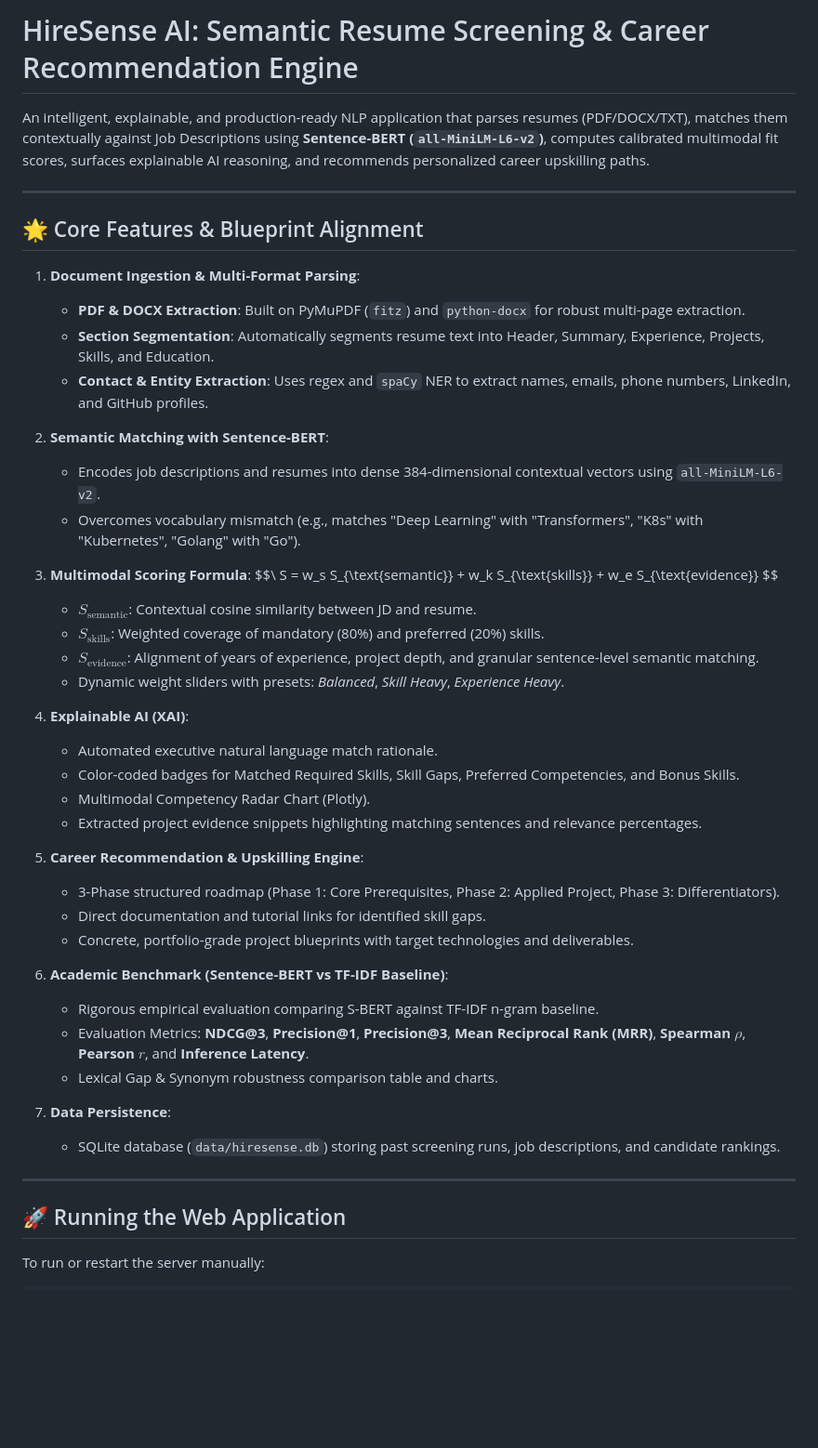
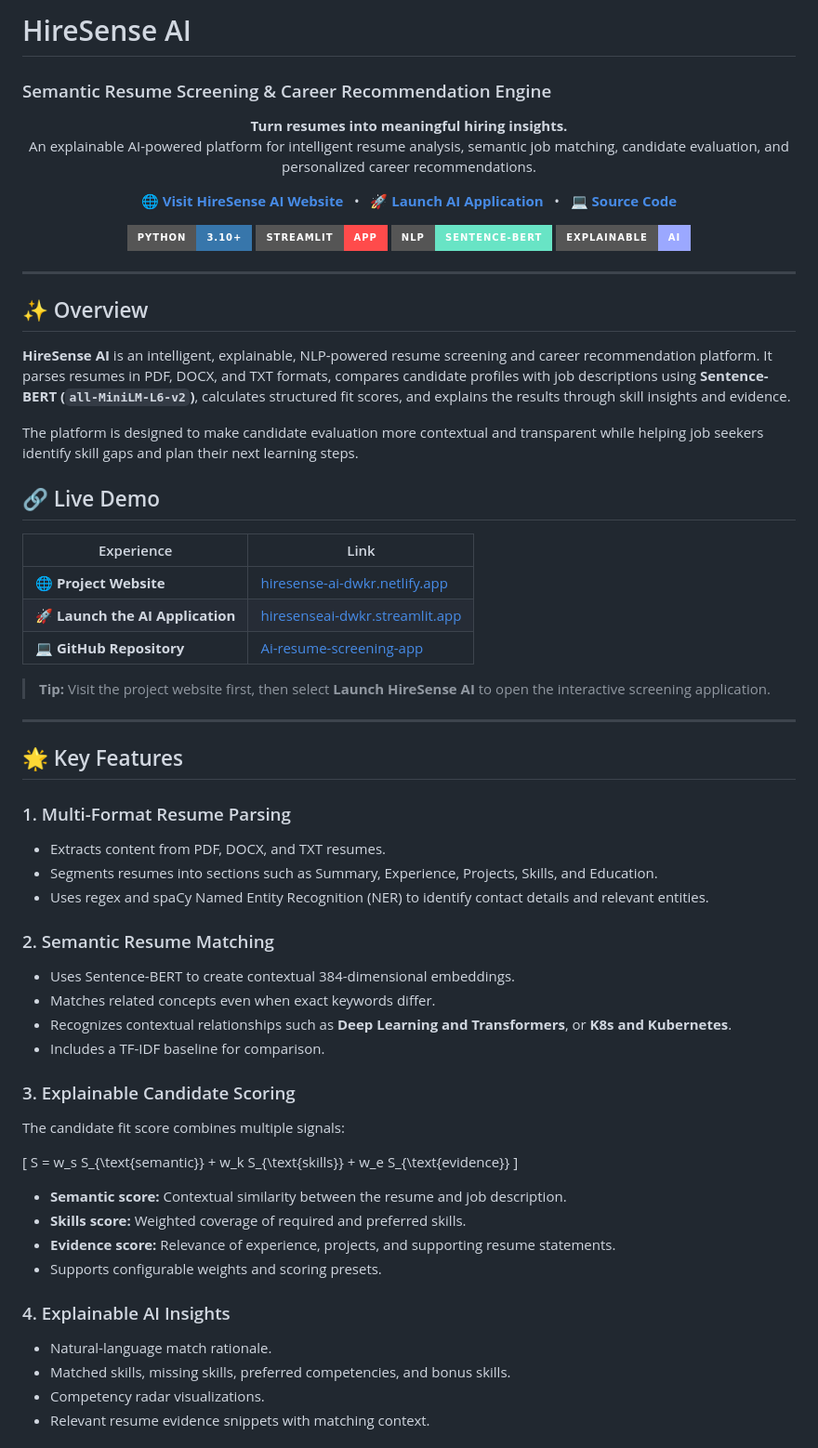
Before and after one commit to Stfu-diwakar/Ai-resume-screening-app, a Markdown page: README.md, the part around one of its changes. Shown at 93% size. GitHub-like rendering; badges without logos; blank space fills up the shorter version.

Commit message:
docs: redesign README and add live project links

```diff
--- a/README.md
+++ b/README.md
@@ -1,48 +1,74 @@
-# HireSense AI: Semantic Resume Screening & Career Recommendation Engine
+# HireSense AI
+### Semantic Resume Screening & Career Recommendation Engine
 
-An intelligent, explainable, and production-ready NLP application that parses resumes (PDF/DOCX/TXT), matches them contextually against Job Descriptions using **Sentence-BERT (`all-MiniLM-L6-v2`)**, computes calibrated multimodal fit scores, surfaces explainable AI reasoning, and recommends personalized career upskilling paths.
+<p align="center">
+  <strong>Turn resumes into meaningful hiring insights.</strong><br/>
+  An explainable AI-powered platform for intelligent resume analysis, semantic job matching, candidate evaluation, and personalized career recommendations.
+</p>
+
+<p align="center">
+  <a href="https://hiresense-ai-dwkr.netlify.app/"><strong>🌐 Visit HireSense AI Website</strong></a>
+  &nbsp; • &nbsp;
+  <a href="https://hiresenseai-dwkr.streamlit.app/"><strong>🚀 Launch AI Application</strong></a>
+  &nbsp; • &nbsp;
+  <a href="https://github.com/Stfu-diwakar/Ai-resume-screening-app"><strong>💻 Source Code</strong></a>
+</p>
+
+<p align="center">
+  <img src="https://img.shields.io/badge/Python-3.10%2B-3776AB?style=for-the-badge&logo=python&logoColor=white" alt="Python"/>
+  <img src="https://img.shields.io/badge/Streamlit-App-FF4B4B?style=for-the-badge&logo=streamlit&logoColor=white" alt="Streamlit"/>
+  <img src="https://img.shields.io/badge/NLP-Sentence--BERT-68E4C5?style=for-the-badge" alt="Sentence-BERT"/>
+  <img src="https://img.shields.io/badge/Explainable-AI-9BA8FF?style=for-the-badge" alt="Explainable AI"/>
+</p>
 
 ---
 
-## 🌟 Core Features & Blueprint Alignment
+## ✨ Overview
 
-1. **Document Ingestion & Multi-Format Parsing**:
-   - **PDF & DOCX Extraction**: Built on PyMuPDF (`fitz`) and `python-docx` for robust multi-page extraction.
-   - **Section Segmentation**: Automatically segments resume text into Header, Summary, Experience, Projects, Skills, and Education.
-   - **Contact & Entity Extraction**: Uses regex and `spaCy` NER to extract names, emails, phone numbers, LinkedIn, and GitHub profiles.
+**HireSense AI** is an intelligent, explainable, NLP-powered resume screening and career recommendation platform. It parses resumes in PDF, DOCX, and TXT formats, compares candidate profiles with job descriptions using **Sentence-BERT (`all-MiniLM-L6-v2`)**, calculates structured fit scores, and explains the results through skill insights and evidence.
 
-2. **Semantic Matching with Sentence-BERT**:
-   - Encodes job descriptions and resumes into dense 384-dimensional contextual vectors using `all-MiniLM-L6-v2`.
-   - Overcomes vocabulary mismatch (e.g., matches "Deep Learning" with "Transformers", "K8s" with "Kubernetes", "Golang" with "Go").
+The platform is designed to make candidate evaluation more contextual and transparent while helping job seekers identify skill gaps and plan their next learning steps.
 
-3. **Multimodal Scoring Formula**:
-   $$\ S = w_s S_{\text{semantic}} + w_k S_{\text{skills}} + w_e S_{\text{evidence}} \$$
-   - $S_{\text{semantic}}$: Contextual cosine similarity between JD and resume.
-   - $S_{\text{skills}}$: Weighted coverage of mandatory (80%) and preferred (20%) skills.
-   - $S_{\text{evidence}}$: Alignment of years of experience, project depth, and granular sentence-level semantic matching.
-   - Dynamic weight sliders with presets: *Balanced*, *Skill Heavy*, *Experience Heavy*.
+## 🔗 Live Demo
 
-4. **Explainable AI (XAI)**:
-   - Automated executive natural language match rationale.
-   - Color-coded badges for Matched Required Skills, Skill Gaps, Preferred Competencies, and Bonus Skills.
-   - Multimodal Competency Radar Chart (Plotly).
-   - Extracted project evidence snippets highlighting matching sentences and relevance percentages.
+| Experience | Link |
+|---|---|
+| 🌐 **Project Website** | [hiresense-ai-dwkr.netlify.app](https://hiresense-ai-dwkr.netlify.app/) |
+| 🚀 **Launch the AI Application** | [hiresenseai-dwkr.streamlit.app](https://hiresenseai-dwkr.streamlit.app/) |
+| 💻 **GitHub Repository** | [Ai-resume-screening-app](https://github.com/Stfu-diwakar/Ai-resume-screening-app) |
 
-5. **Career Recommendation & Upskilling Engine**:
-   - 3-Phase structured roadmap (Phase 1: Core Prerequisites, Phase 2: Applied Project, Phase 3: Differentiators).
-   - Direct documentation and tutorial links for identified skill gaps.
-   - Concrete, portfolio-grade project blueprints with target technologies and deliverables.
-
-6. **Academic Benchmark (Sentence-BERT vs TF-IDF Baseline)**:
-   - Rigorous empirical evaluation comparing S-BERT against TF-IDF n-gram baseline.
-   - Evaluation Metrics: **NDCG@3**, **Precision@1**, **Precision@3**, **Mean Reciprocal Rank (MRR)**, **Spearman $\rho$**, **Pearson $r$**, and **Inference Latency**.
-   - Lexical Gap & Synonym robustness comparison table and charts.
-
-7. **Data Persistence**:
-   - SQLite database (`data/hiresense.db`) storing past screening runs, job descriptions, and candidate rankings.
+> **Tip:** Visit the project website first, then select **Launch HireSense AI** to open the interactive screening application.
 
 ---
 
-## 🚀 Running the Web Application
+## 🌟 Key Features
 
-To run or restart the server manually:
+### 1. Multi-Format Resume Parsing
+- Extracts content from PDF, DOCX, and TXT resumes.
+- Segments resumes into sections such as Summary, Experience, Projects, Skills, and Education.
+- Uses regex and spaCy Named Entity Recognition (NER) to identify contact details and relevant entities.
+
+### 2. Semantic Resume Matching
+- Uses Sentence-BERT to create contextual 384-dimensional embeddings.
+- Matches related concepts even when exact keywords differ.
+- Recognizes contextual relationships such as **Deep Learning and Transformers**, or **K8s and Kubernetes**.
+- Includes a TF-IDF baseline for comparison.
+
+### 3. Explainable Candidate Scoring
+The candidate fit score combines multiple signals:
+
+\[
+S = w_s S_{\text{semantic}} + w_k S_{\text{skills}} + w_e S_{\text{evidence}}
+\]
+
+- **Semantic score:** Contextual similarity between the resume and job description.
+- **Skills score:** Weighted coverage of required and preferred skills.
+- **Evidence score:** Relevance of experience, projects, and supporting resume statements.
+- Supports configurable weights and scoring presets.
+
+### 4. Explainable AI Insights
+- Natural-language match rationale.
+- Matched skills, missing skills, preferred competencies, and bonus skills.
+- Competency radar visualizations.
+- Relevant resume evidence snippets with matching context.
+
```
Also changed, not shown: other parts of README.md (+119 -24 lines).
